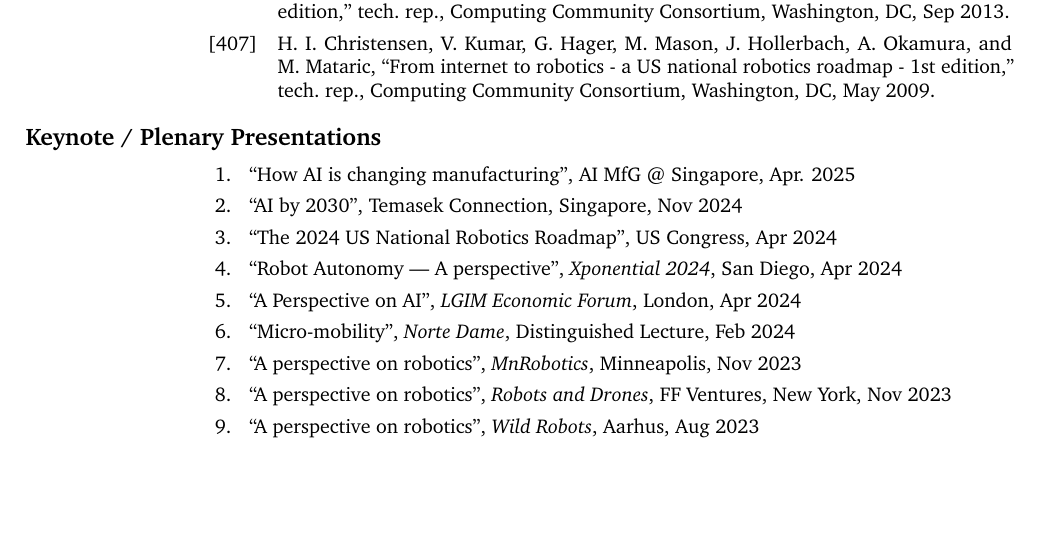
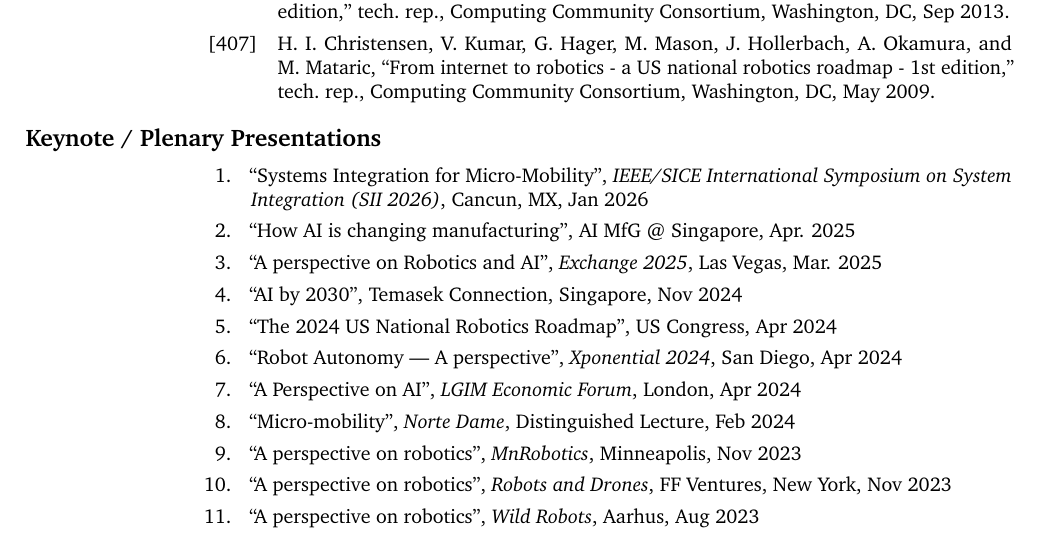
Before and after one commit to hichristensen/hiccv, a LaTeX CV (hiccv.tex): part of page 33 of 49 before the commit and part of page 33 of 50 after it, cut so that both start at the same text, the shorter picture padded with empty space. Compiled offline with pdfLaTeX.

Commit message:
more keynotes

```diff
--- a/hiccv.tex
+++ b/hiccv.tex
@@ -492,7 +492,12 @@
 	\begin{cvlist}{Keynote / Plenary Presentations}
 		\item
 		\begin{enumerate}
+		    \item ``Systems Integration for Micro-Mobility'', {\em IEEE/SICE
+				International Symposium on System Integration (SII 2026)},
+				Cancun, MX, Jan 2026
 			\item ``How AI is changing manufacturing'', AI MfG @ Singapore, Apr. 2025
+		    \item ``A perspective on Robotics and AI'', {\em Exchange 2025}, Las
+				Vegas, Mar. 2025
 			\item ``AI by 2030'', Temasek Connection, Singapore, Nov 2024
 			\item ``The 2024 US National Robotics Roadmap'', US Congress, Apr 2024
 			\item ``Robot Autonomy --- A perspective'', {\em Xponential 2024}, San Diego, Apr 2024
```
Also changed, not shown: hiccv.pdf.
